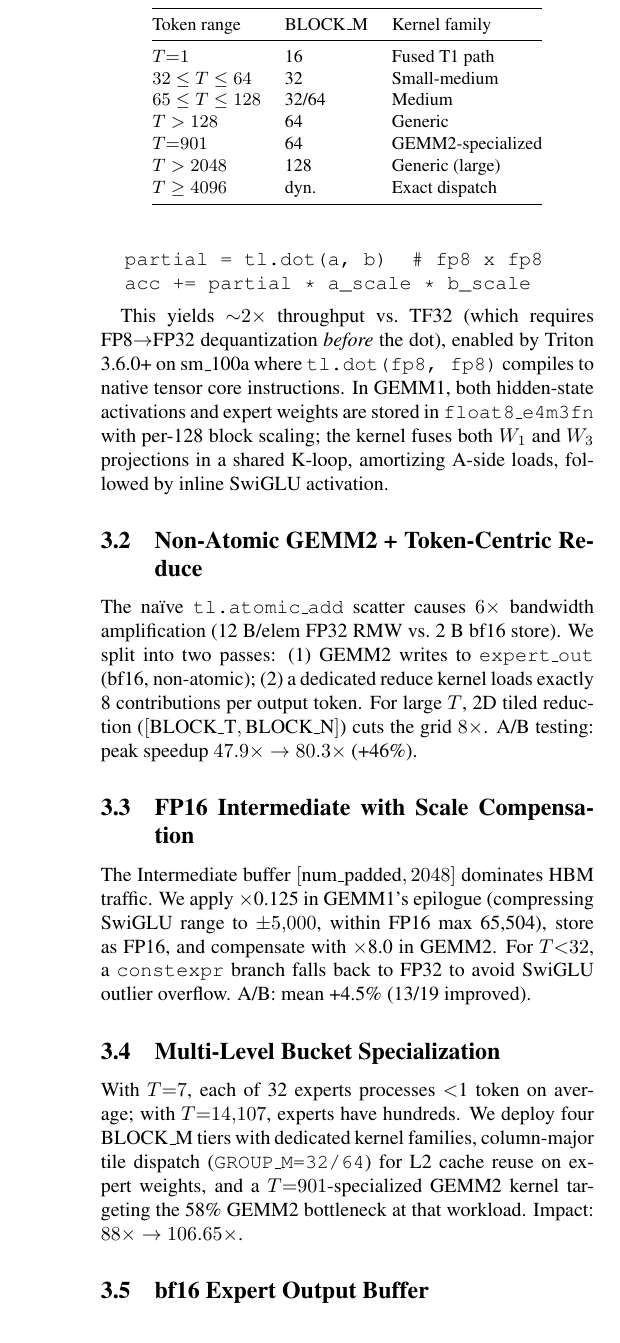
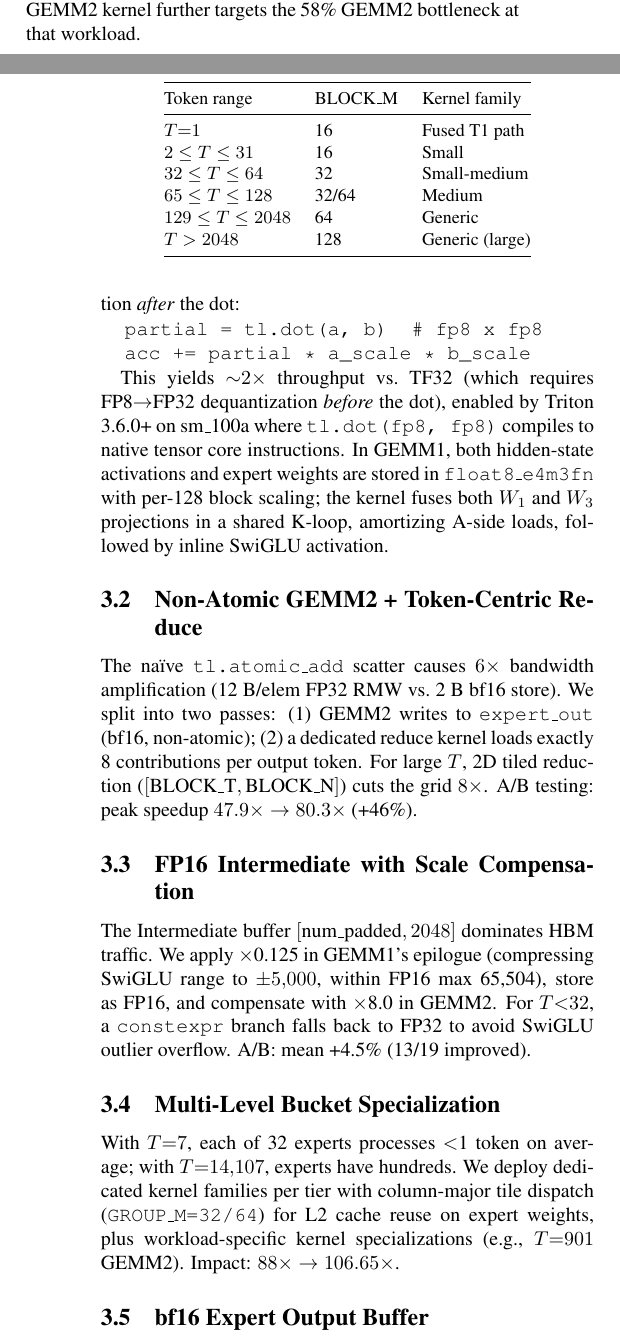
Before and after one commit to yujiaoliang/Fused_Moe, a LaTeX paper (paper.tex): part of one column of page 2 of 4 before the commit and two parts of the columns of pages 1 and 2 of 4 after it, the two joined at a grey line, cut so that both start at the same text. Compiled offline with pdfLaTeX.

Commit message:
docs: update paper — fix author, clean dispatch table, add future work & refs

```diff
--- a/paper.tex
+++ b/paper.tex
@@ -19,7 +19,7 @@
 \title{\textbf{Fused MoE Inference on Blackwell:\\A Pure Triton Approach to DeepSeek-V3 Expert Dispatch}}
 
 \author{
-Jizhang (Janice) \\
+Jiayao Zhang, Yujiao Liang \\
 MLSys 2026 FlashInfer-Bench Challenge --- Track A
 }
 
@@ -83,6 +83,7 @@ Workloads span three orders of magnitude, requiring a 4-level BLOCK\_M hierarchy
 For $T{\ge}4096$, we read \texttt{total\_blocks} from sorting to launch with the exact grid size, avoiding ${\sim}30\%$ idle blocks.
+A $T{=}901$-specialized GEMM2 kernel further targets the 58\% GEMM2 bottleneck at that workload.
 
-\begin{table}[h]
+\begin{table}[t]
 \centering
 \small
 \caption{Runtime dispatch by token count.}
@@ -92,12 +93,11 @@ For $T{\ge}4096$, we read \texttt{total\_blocks} from sorting to launch with the
 Token range & BLOCK\_M & Kernel family \\
 \midrule
 $T{=}1$              & 16    & Fused T1 path \\
+$2 \le T \le 31$     & 16    & Small \\
 $32 \le T \le 64$    & 32    & Small-medium \\
 $65 \le T \le 128$   & 32/64 & Medium \\
-$T > 128$            & 64    & Generic \\
-$T{=}901$            & 64    & GEMM2-specialized \\
+$129 \le T \le 2048$ & 64    & Generic \\
 $T > 2048$           & 128   & Generic (large) \\
-$T \ge 4096$         & dyn.  & Exact dispatch \\
 \bottomrule
 \end{tabular}
 \end{table}
@@ -137,7 +137,7 @@ A/B: mean +4.5\% (13/19 improved).
 \subsection{Multi-Level Bucket Specialization}
 
 With $T{=}7$, each of 32 experts processes $<$1 token on average; with $T{=}14{,}107$, experts have hundreds.
-We deploy four BLOCK\_M tiers with dedicated kernel families, column-major tile dispatch (\texttt{GROUP\_M=32/64}) for L2 cache reuse on expert weights, and a $T{=}901$-specialized GEMM2 kernel targeting the 58\% GEMM2 bottleneck at that workload.
+We deploy dedicated kernel families per tier with column-major tile dispatch (\texttt{GROUP\_M=32/64}) for L2 cache reuse on expert weights, plus workload-specific kernel specializations (e.g., $T{=}901$ GEMM2).
 Impact: $88\times \to 106.65\times$.
 
 \subsection{bf16 Expert Output Buffer}
```
Also changed, not shown: paper.pdf, paper.tex (2 more changed lines).
